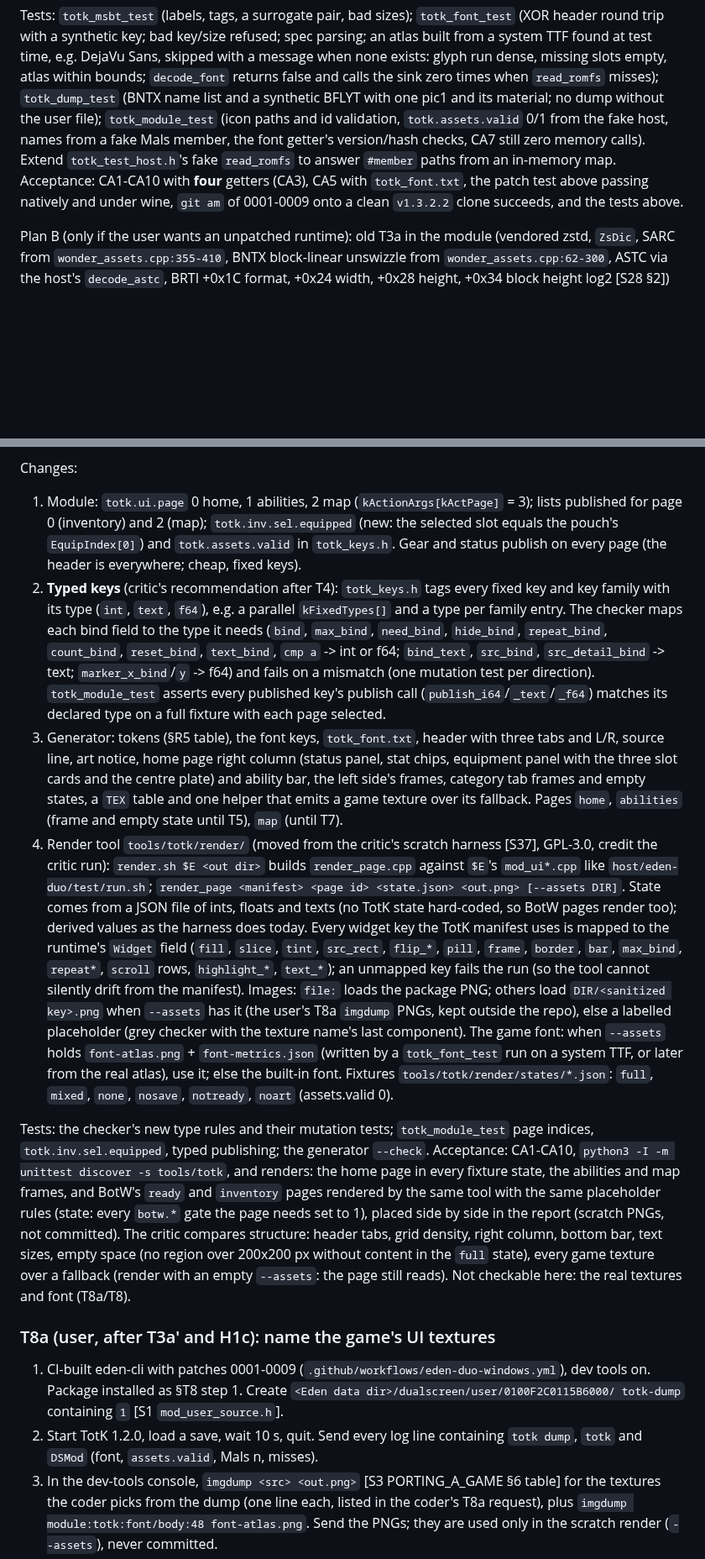
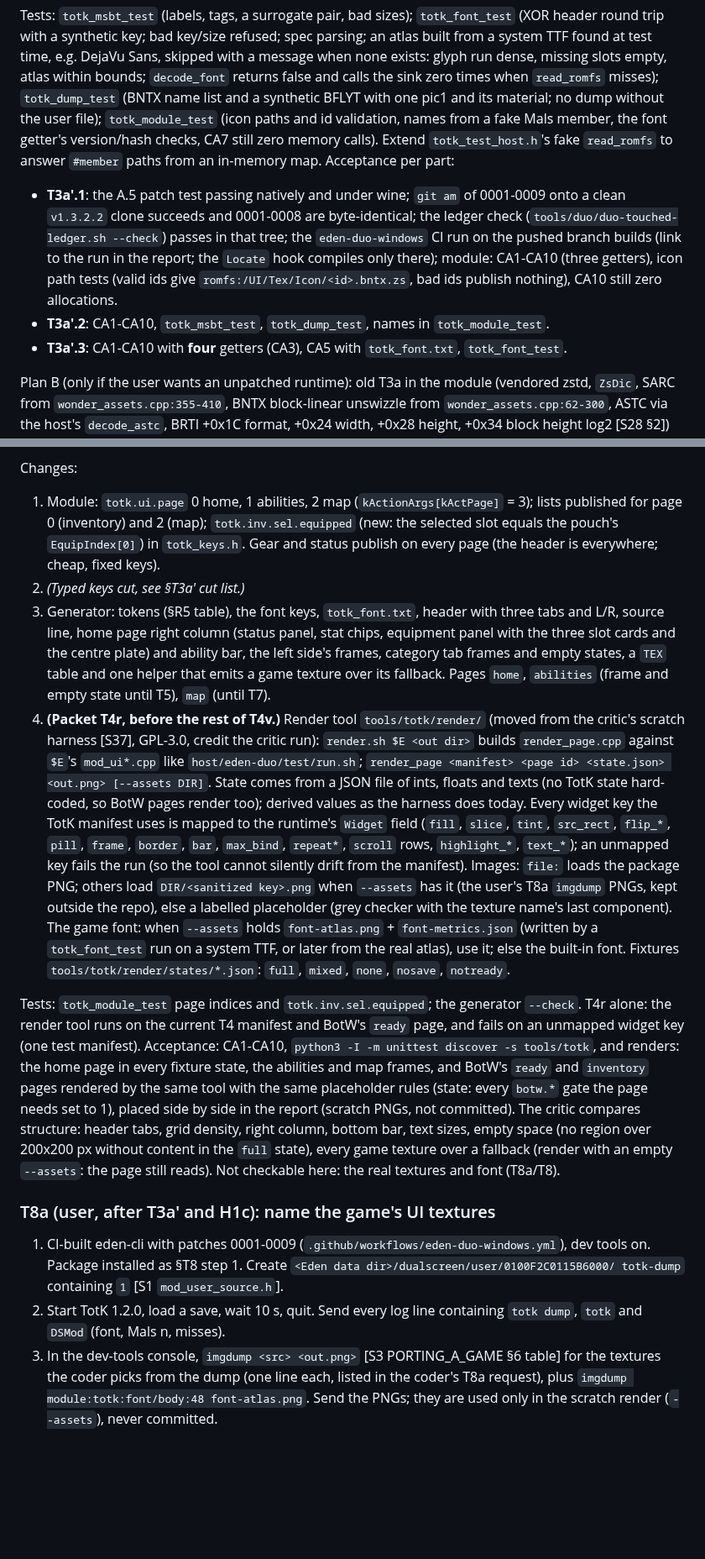
Before and after one commit to drunkitguy/vibe-window, a Markdown page: docs/PLAN.md, 2 parts joined by grey strips. Shown at 84% size. Drawn GitHub-style; blank space fills up the shorter version.

Commit message:
Split the asset and restyle packets and cut what the look doesn't need
Co-Authored-By: Claude Opus 5.5 <noreply@anthropic.com>
Claude-Session: https://claude.ai/code/session_01XgyuSR8o8AbzxuWHYqLwsv

```diff
--- a/docs/PLAN.md
+++ b/docs/PLAN.md
@@ -1201,12 +1205,18 @@ TTF found at test time, e.g. DejaVu Sans, skipped with a message when none exist
 missing slots empty, atlas within bounds; `decode_font` returns false and calls the sink zero times
 when `read_romfs` misses); `totk_dump_test` (BNTX name list and a synthetic BFLYT with one pic1 and
 its material; no dump without the user file); `totk_module_test` (icon paths and id validation,
-`totk.assets.valid` 0/1 from the fake host, names from a fake Mals member, the font getter's
+names from a fake Mals member, the font getter's
 version/hash checks, CA7 still zero memory calls). Extend `totk_test_host.h`'s fake `read_romfs` to
 answer `#member` paths from an in-memory map.
-Acceptance: CA1-CA10 with **four** getters (CA3), CA5 with `totk_font.txt`, the patch test above
-passing natively and under wine, `git am` of 0001-0009 onto a clean `v1.3.2.2` clone succeeds, and
-the tests above.
+Acceptance per part:
+- **T3a'.1**: the A.5 patch test passing natively and under wine; `git am` of 0001-0009 onto a clean
+  `v1.3.2.2` clone succeeds and 0001-0008 are byte-identical; the ledger check
+  (`tools/duo/duo-touched-ledger.sh --check`) passes in that tree; the `eden-duo-windows` CI run on
+  the pushed branch builds (link to the run in the report; the `Locate` hook compiles only there);
+  module: CA1-CA10 (three getters), icon path tests (valid ids give `romfs:/UI/Tex/Icon/<id>.bntx.zs`,
+  bad ids publish nothing), CA10 still zero allocations.
+- **T3a'.2**: CA1-CA10, `totk_msbt_test`, `totk_dump_test`, names in `totk_module_test`.
+- **T3a'.3**: CA1-CA10 with **four** getters (CA3), CA5 with `totk_font.txt`, `totk_font_test`.
 
 Plan B (only if the user wants an unpatched runtime): old T3a in the module (vendored zstd,
 `ZsDic`, SARC from `wonder_assets.cpp:355-410`, BNTX block-linear unswizzle from
@@ -1358,22 +1368,15 @@ the tab bar's page binds; the notice overlay; refused actions logged once; the e
 Changes:
 1. Module: `totk.ui.page` 0 home, 1 abilities, 2 map (`kActionArgs[kActPage]` = 3); lists
    published for page 0 (inventory) and 2 (map); `totk.inv.sel.equipped` (new: the selected slot
-   equals the pouch's `EquipIndex[0]`) and `totk.assets.valid` in `totk_keys.h`. Gear and status
+   equals the pouch's `EquipIndex[0]`) in `totk_keys.h`. Gear and status
    publish on every page (the header is everywhere; cheap, fixed keys).
-2. **Typed keys** (critic's recommendation after T4): `totk_keys.h` tags every fixed key and key
-   family with its type (`int`, `text`, `f64`), e.g. a parallel `kFixedTypes[]` and a type per
-   family entry. The checker maps each bind field to the type it needs (`bind`, `max_bind`,
-   `need_bind`, `hide_bind`, `repeat_bind`, `count_bind`, `reset_bind`, `text_bind`, `cmp a` ->
-   int or f64; `bind_text`, `src_bind`, `src_detail_bind` -> text; `marker_x_bind`/`y` -> f64) and
-   fails on a mismatch (one mutation test per direction). `totk_module_test` asserts every
-   published key's publish call (`publish_i64`/`_text`/`_f64`) matches its declared type on a full
-   fixture with each page selected.
+2. *(Typed keys cut, see §T3a' cut list.)*
 3. Generator: tokens (§R5 table), the font keys, `totk_font.txt`, header with three tabs and L/R,
-   source line, art notice, home page right column (status panel, stat chips, equipment panel with
+   source line, home page right column (status panel, stat chips, equipment panel with
    the three slot cards and the centre plate) and ability bar, the left side's frames, category tab
    frames and empty states, a `TEX` table and one helper that emits a game texture over its
    fallback. Pages `home`, `abilities` (frame and empty state until T5), `map` (until T7).
-4. Render tool `tools/totk/render/` (moved from the critic's scratch harness [S37], GPL-3.0,
+4. **(Packet T4r, before the rest of T4v.)** Render tool `tools/totk/render/` (moved from the critic's scratch harness [S37], GPL-3.0,
    credit the critic run): `render.sh $E <out dir>` builds `render_page.cpp` against `$E`'s
    `mod_ui*.cpp` like `host/eden-duo/test/run.sh`; `render_page <manifest> <page id> <state.json>
    <out.png> [--assets DIR]`. State comes from a JSON file of ints, floats and texts (no TotK
@@ -1386,11 +1389,11 @@ Changes:
    placeholder (grey checker with the texture name's last component). The game font: when
    `--assets` holds `font-atlas.png` + `font-metrics.json` (written by a `totk_font_test` run on a
    system TTF, or later from the real atlas), use it; else the built-in font.
-   Fixtures `tools/totk/render/states/*.json`: `full`, `mixed`, `none`, `nosave`, `notready`,
-   `noart` (assets.valid 0).
-
-Tests: the checker's new type rules and their mutation tests; `totk_module_test` page indices,
-`totk.inv.sel.equipped`, typed publishing; the generator `--check`.
+   Fixtures `tools/totk/render/states/*.json`: `full`, `mixed`, `none`, `nosave`, `notready`.
+
+Tests: `totk_module_test` page indices and `totk.inv.sel.equipped`; the generator `--check`.
+T4r alone: the render tool runs on the current T4 manifest and BotW's `ready` page, and fails on
+an unmapped widget key (one test manifest).
 Acceptance: CA1-CA10, `python3 -I -m unittest discover -s tools/totk`, and renders: the home page
 in every fixture state, the abilities and map frames, and BotW's `ready` and `inventory` pages
 rendered by the same tool with the same placeholder rules (state: every `botw.*` gate the page
@@ -1406,7 +1409,7 @@ textures and font (T8a/T8).
    on. Package installed as §T8 step 1. Create `<Eden data dir>/dualscreen/user/0100F2C0115B6000/
    totk-dump` containing `1` [S1 `mod_user_source.h`].
 2. Start TotK 1.2.0, load a save, wait 10 s, quit. Send every log line containing `totk dump`,
-   `totk` and `DSMod` (font, `assets.valid`, Mals n, misses).
+   `totk` and `DSMod` (font, Mals n, misses).
 3. In the dev-tools console, `imgdump <src> <out.png>` [S3 PORTING_A_GAME §6 table] for the textures
    the coder picks from the dump (one line each, listed in the coder's T8a request), plus
    `imgdump module:totk:font/body:48 font-atlas.png`. Send the PNGs; they are used only in the
```
Also changed, not shown: other parts of docs/PLAN.md (+16 -12 lines).
